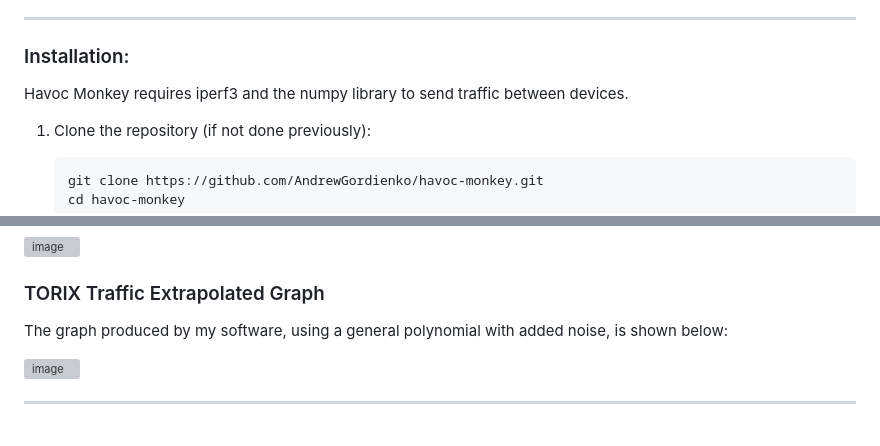
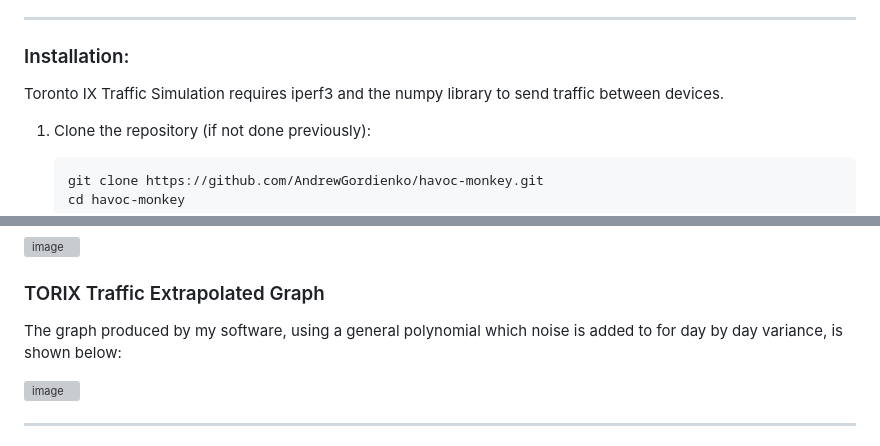
Before and after one commit to AndrewGordienko/Havoc-Monkey, a Markdown page: README.md, 2 parts joined by grey strips. GitHub-like rendering; grey boxes are pictures that could not be loaded.

```diff
--- a/README.md
+++ b/README.md
@@ -184,7 +184,7 @@ ___
 
 ### Installation:
 
-Havoc Monkey requires iperf3 and the numpy library to send traffic between devices.
+Toronto IX Traffic Simulation requires iperf3 and the numpy library to send traffic between devices.
 
 1. Clone the repository (if not done previously):
 
@@ -307,7 +307,7 @@ The graph generated by my software to replicate the TORIX data is shown below:
 
 ### TORIX Traffic Extrapolated Graph
 
-The graph produced by my software, using a general polynomial with added noise, is shown below:
+The graph produced by my software, using a general polynomial which noise is added to for day by day variance, is shown below:
 
 <img width="600" alt="image" src="https://github.com/user-attachments/assets/ebb356b7-80d8-4824-9c23-8b7571fa58de">
 
```
